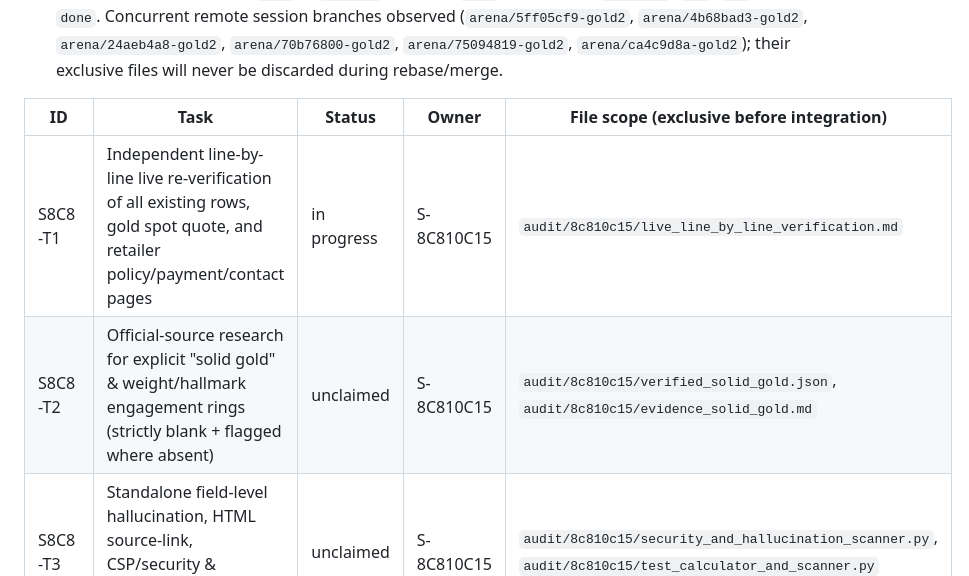
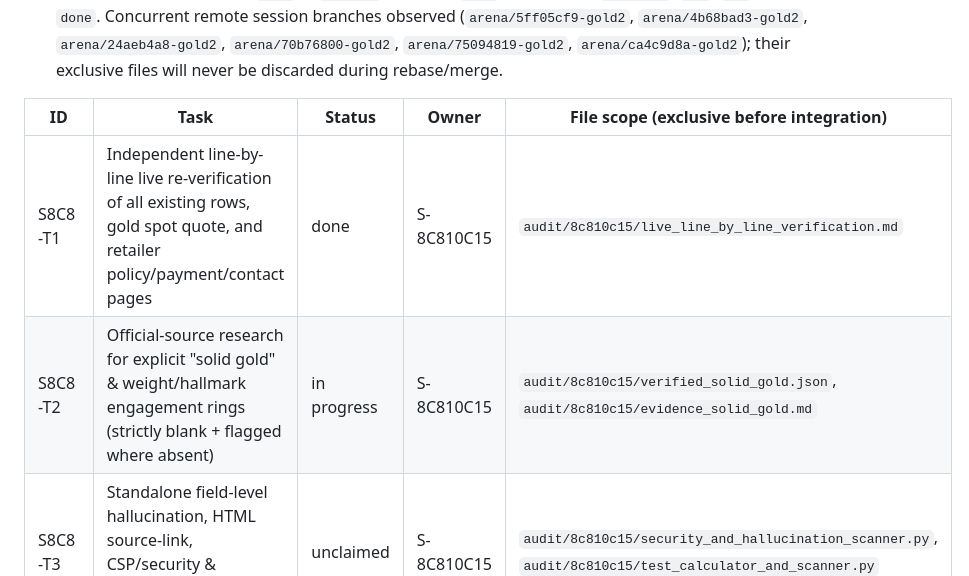
Before and after one commit to karagemop466-tech/GOLD2, a Markdown page: COORDINATION.md, the part around the change. GitHub-like rendering.

Commit message:
audit(S8C8-T1): record independent line-by-line live verification of all sources
Co-authored-by: arena-agent <297053741+arena-agent@users.noreply.github.com>

```diff
--- a/COORDINATION.md
+++ b/COORDINATION.md
@@ -380,8 +380,8 @@ This session therefore leaves T2–T5 unclaimed and confines new work to T6. It
 
 | ID | Task | Status | Owner | File scope (exclusive before integration) |
 |----|------|--------|-------|-------------------------------------------|
-| S8C8-T1 | Independent line-by-line live re-verification of all existing rows, gold spot quote, and retailer policy/payment/contact pages | in progress | S-8C810C15 | `audit/8c810c15/live_line_by_line_verification.md` |
-| S8C8-T2 | Official-source research for explicit "solid gold" & weight/hallmark engagement rings (strictly blank + flagged where absent) | unclaimed | S-8C810C15 | `audit/8c810c15/verified_solid_gold.json`, `audit/8c810c15/evidence_solid_gold.md` |
+| S8C8-T1 | Independent line-by-line live re-verification of all existing rows, gold spot quote, and retailer policy/payment/contact pages | done | S-8C810C15 | `audit/8c810c15/live_line_by_line_verification.md` |
+| S8C8-T2 | Official-source research for explicit "solid gold" & weight/hallmark engagement rings (strictly blank + flagged where absent) | in progress | S-8C810C15 | `audit/8c810c15/verified_solid_gold.json`, `audit/8c810c15/evidence_solid_gold.md` |
 | S8C8-T3 | Standalone field-level hallucination, HTML source-link, CSP/security & calculator unit test suite | unclaimed | S-8C810C15 | `audit/8c810c15/security_and_hallucination_scanner.py`, `audit/8c810c15/test_calculator_and_scanner.py` |
 | S8C8-T4 | Final integration of verified fixes, category & dashboard tables, calculator, Flagged for Review page, PR merge & Pages verification | unclaimed | S-8C810C15 | Shared integration scope after `S8C8-T1`–`S8C8-T3` complete: `data/**`, `evidence/**`, `tools/**`, `assets/**`, `reports/**`, root `*.html`, `README.md`, `.github/workflows/gold2-verify.yml`, `COORDINATION.md` (preserving `site/**`, `scripts/**`, and any merged peer-session files) |
 
```
Also changed, not shown: audit/8c810c15/live_line_by_line_verification.md (added, +69 -0 lines).
